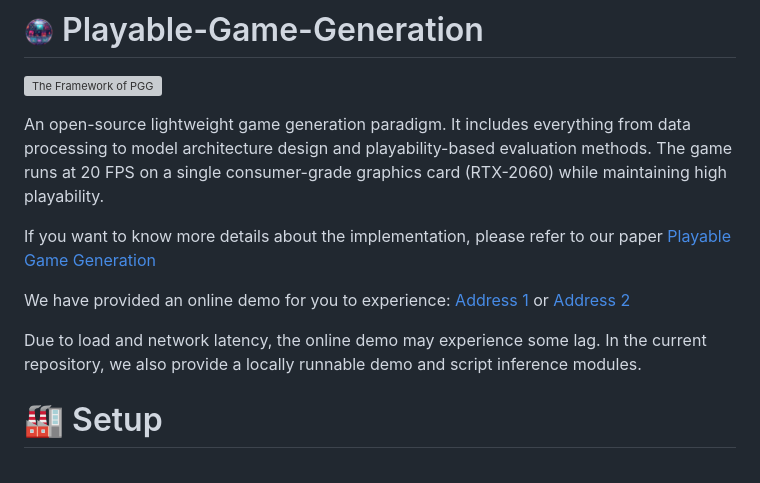
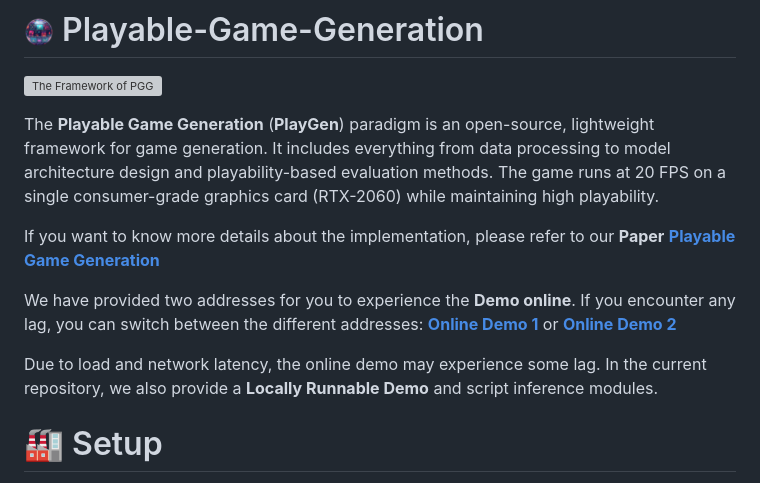
Before and after one commit to GreatX3/Playable-Game-Generation, a Markdown page: README.md, the part around the change. Drawn GitHub-style; pictures changed too: statics/icon_pgg.png; grey boxes are pictures that could not be loaded.

```diff
--- a/README.md
+++ b/README.md
@@ -1,13 +1,15 @@
 # <img src="./statics/icon_pgg.png" alt="icon" width="30" height="30"> Playable-Game-Generation
 ![The Framework of PGG](./statics/PlayGen.jpg)
 
-An open-source lightweight game generation paradigm. It includes everything from data processing to model architecture design and playability-based evaluation methods. The game runs at 20 FPS on a single consumer-grade graphics card (RTX-2060) while maintaining high playability.
+The **Playable Game Generation** (**PlayGen**) paradigm is an open-source, lightweight framework for game generation. It includes everything from data processing to model architecture design and playability-based evaluation methods. The game runs at 20 FPS on a single consumer-grade graphics card (RTX-2060) while maintaining high playability.
 
-If you want to know more details about the implementation, please refer to our paper [Playable Game Generation](https://arxiv.org/abs/2412.00887)
+If you want to know more details about the implementation, please refer to our **Paper**
+[**Playable Game Generation**](https://arxiv.org/abs/2412.00887)
 
-We have provided an online demo for you to experience: [Address 1](http://124.156.151.207/) or [Address 2](http://120.233.114.40/)
+We have provided two addresses for you to experience the **Demo online**. If you encounter any lag, you can switch between the different addresses:
+[**Online Demo 1**](http://124.156.151.207/) or [**Online Demo 2**](http://120.233.114.40/)
 
-Due to load and network latency, the online demo may experience some lag. In the current repository, we also provide a locally runnable demo and script inference modules.
+Due to load and network latency, the online demo may experience some lag. In the current repository, we also provide a **Locally Runnable Demo** and script inference modules.
 
 # 🏭 Setup
 We recommend using `conda` to build the base environment.
```
Also changed, not shown: statics/web_interface.png, 1 other file.
